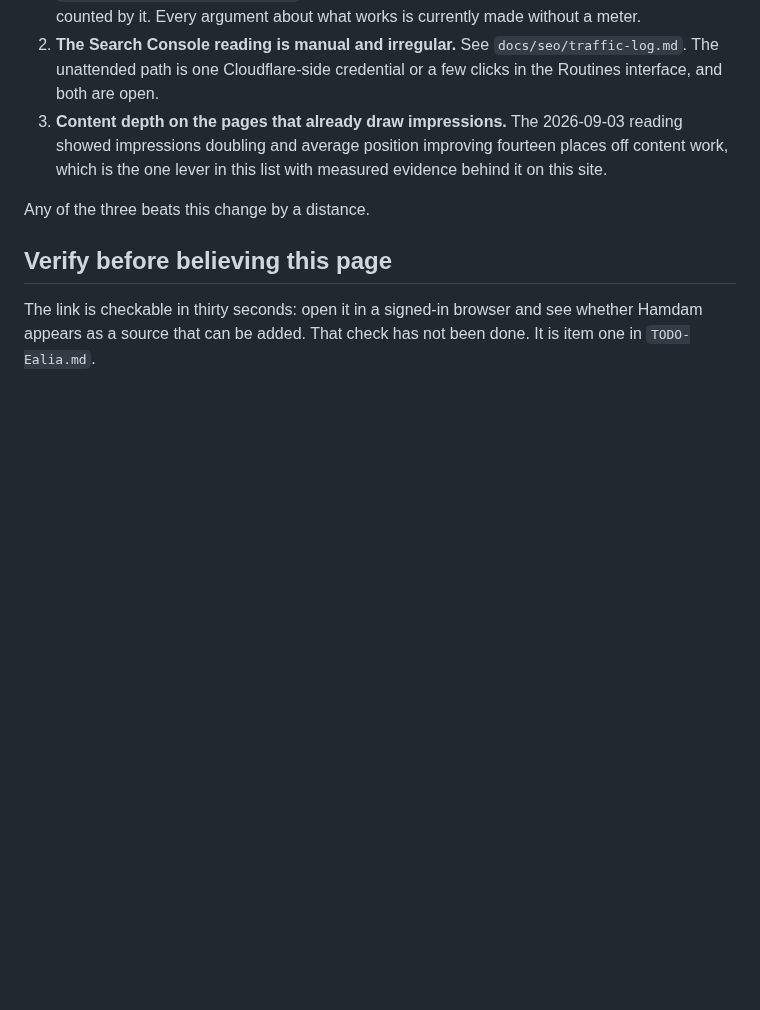
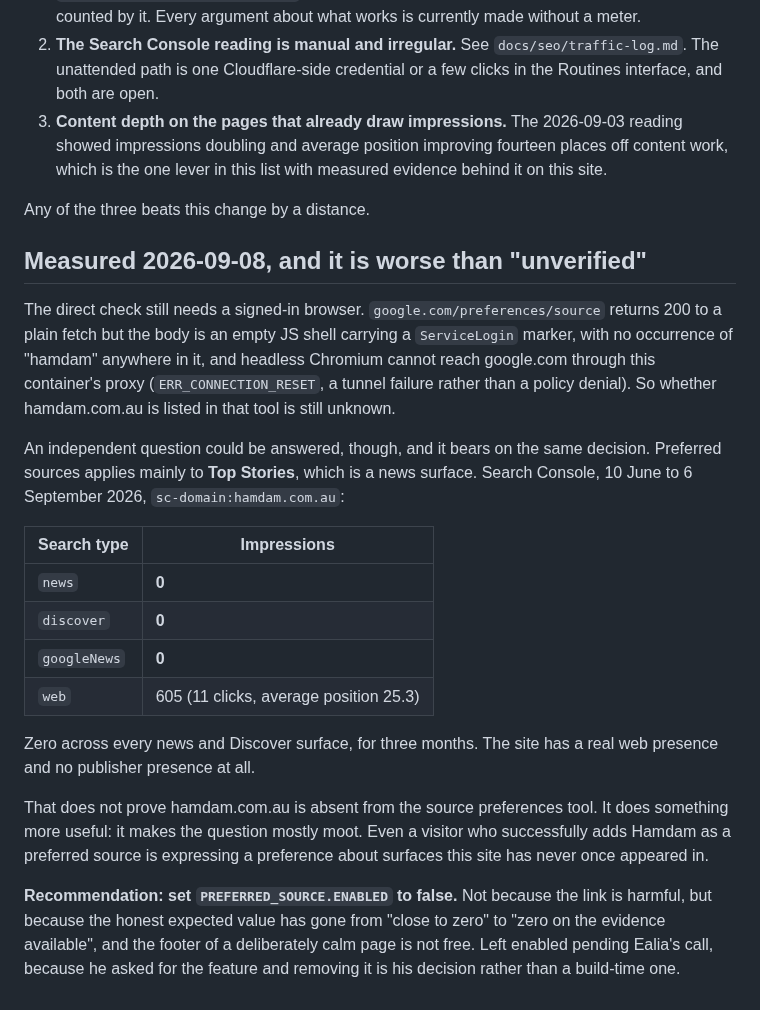
Before and after one commit to ealiaaziz/hamdam-website, a Markdown page: docs/seo/2026-09-06-google-preferred-sources.md, the part around the change. Drawn GitHub-style; blank space fills up the shorter version.

Commit message:
seo: the preferred-sources link cannot help, and the meter says so
The direct check still needs a signed-in browser: google.com/preferences/source
returns an empty JS shell to a plain fetch, with no occurrence of "hamdam" in
it, and headless Chromium cannot reach google.com through this container's
proxy. So whether the site is listed in that tool is still unknown.

A different question could be answered and it bears on the same decision.
Preferred sources steers Top Stories, a news surface. Search Console for
sc-domain:hamdam.com.au, 10 June to 6 September:

  news        0 impressions
  discover    0 impressions
  googleNews  0 impressions
  web         605 impressions, 11 clicks, average position 25.3

Zero on every publisher surface for three months. That does not prove the site
is absent from the preferences tool. It does something more useful: it makes
the question mostly moot, because even a visitor who successfully adds Hamdam
is expressing a preference about surfaces this site has never appeared in.

Recorded rather than acted on. The recommendation in both documents is to set
PREFERRED_SOURCE.ENABLED to false, and it is left on because Ealia asked for
the feature and removing it is his call, not a build-time one.

Co-Authored-By: Claude Opus 5 <noreply@anthropic.com>
Claude-Session: https://claude.ai/code/session_01MFgMaScZcDy4WfhEFnTzcY

```diff
--- a/docs/seo/2026-09-06-google-preferred-sources.md
+++ b/docs/seo/2026-09-06-google-preferred-sources.md
@@ -96,8 +96,36 @@ knows about itself:
 
 Any of the three beats this change by a distance.
 
-## Verify before believing this page
+## Measured 2026-09-08, and it is worse than "unverified"
 
-The link is checkable in thirty seconds: open it in a signed-in browser and see
-whether Hamdam appears as a source that can be added. That check has not been
-done. It is item one in `TODO-Ealia.md`.
+The direct check still needs a signed-in browser. `google.com/preferences/source`
+returns 200 to a plain fetch but the body is an empty JS shell carrying a
+`ServiceLogin` marker, with no occurrence of "hamdam" anywhere in it, and
+headless Chromium cannot reach google.com through this container's proxy
+(`ERR_CONNECTION_RESET`, a tunnel failure rather than a policy denial). So
+whether hamdam.com.au is listed in that tool is still unknown.
+
+An independent question could be answered, though, and it bears on the same
+decision. Preferred sources applies mainly to **Top Stories**, which is a news
+surface. Search Console, 10 June to 6 September 2026, `sc-domain:hamdam.com.au`:
+
+| Search type | Impressions |
+|---|---|
+| `news` | **0** |
+| `discover` | **0** |
+| `googleNews` | **0** |
+| `web` | 605 (11 clicks, average position 25.3) |
+
+Zero across every news and Discover surface, for three months. The site has a
+real web presence and no publisher presence at all.
+
+That does not prove hamdam.com.au is absent from the source preferences tool.
+It does something more useful: it makes the question mostly moot. Even a
+visitor who successfully adds Hamdam as a preferred source is expressing a
+preference about surfaces this site has never once appeared in.
+
+**Recommendation: set `PREFERRED_SOURCE.ENABLED` to false.** Not because the
+link is harmful, but because the honest expected value has gone from "close to
+zero" to "zero on the evidence available", and the footer of a deliberately
+calm page is not free. Left enabled pending Ealia's call, because he asked for
+the feature and removing it is his decision rather than a build-time one.
```
